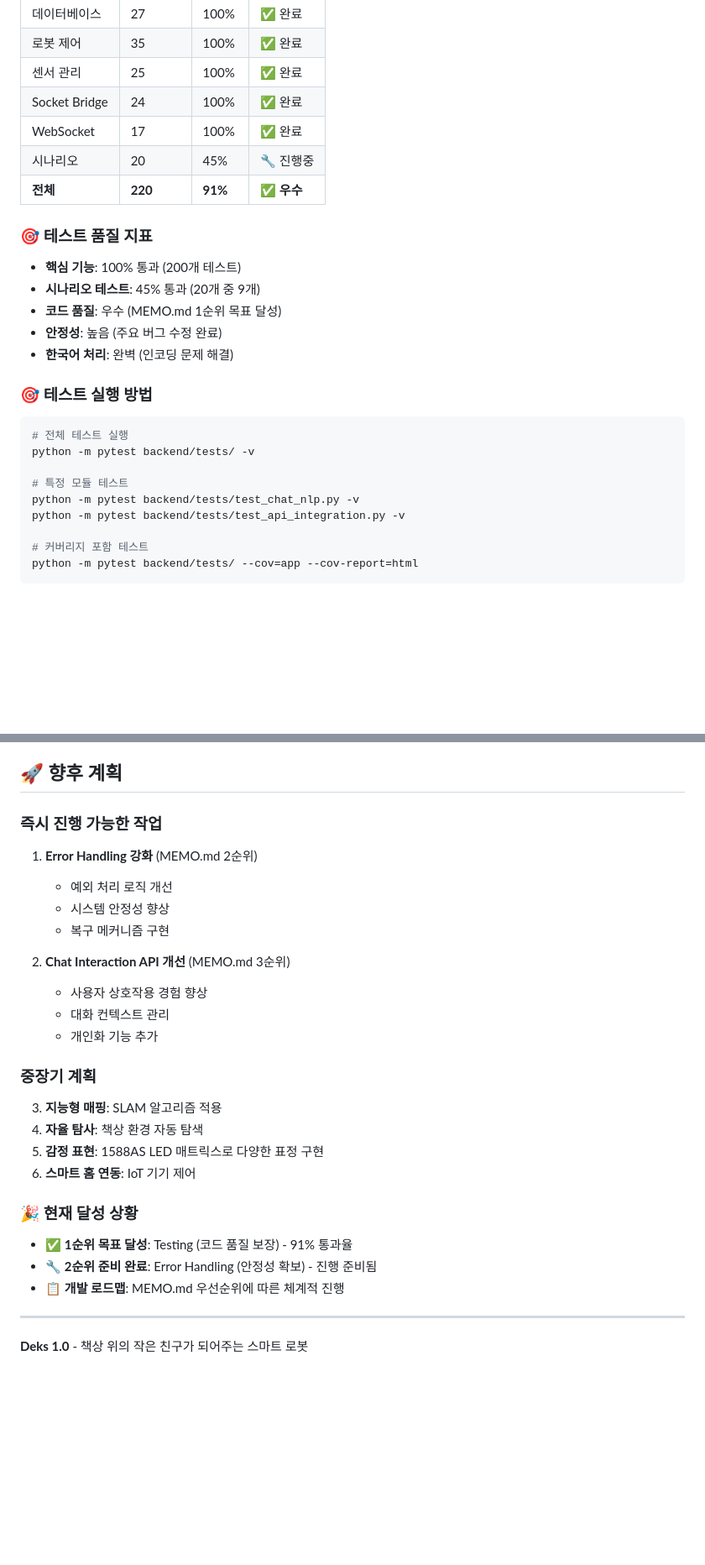
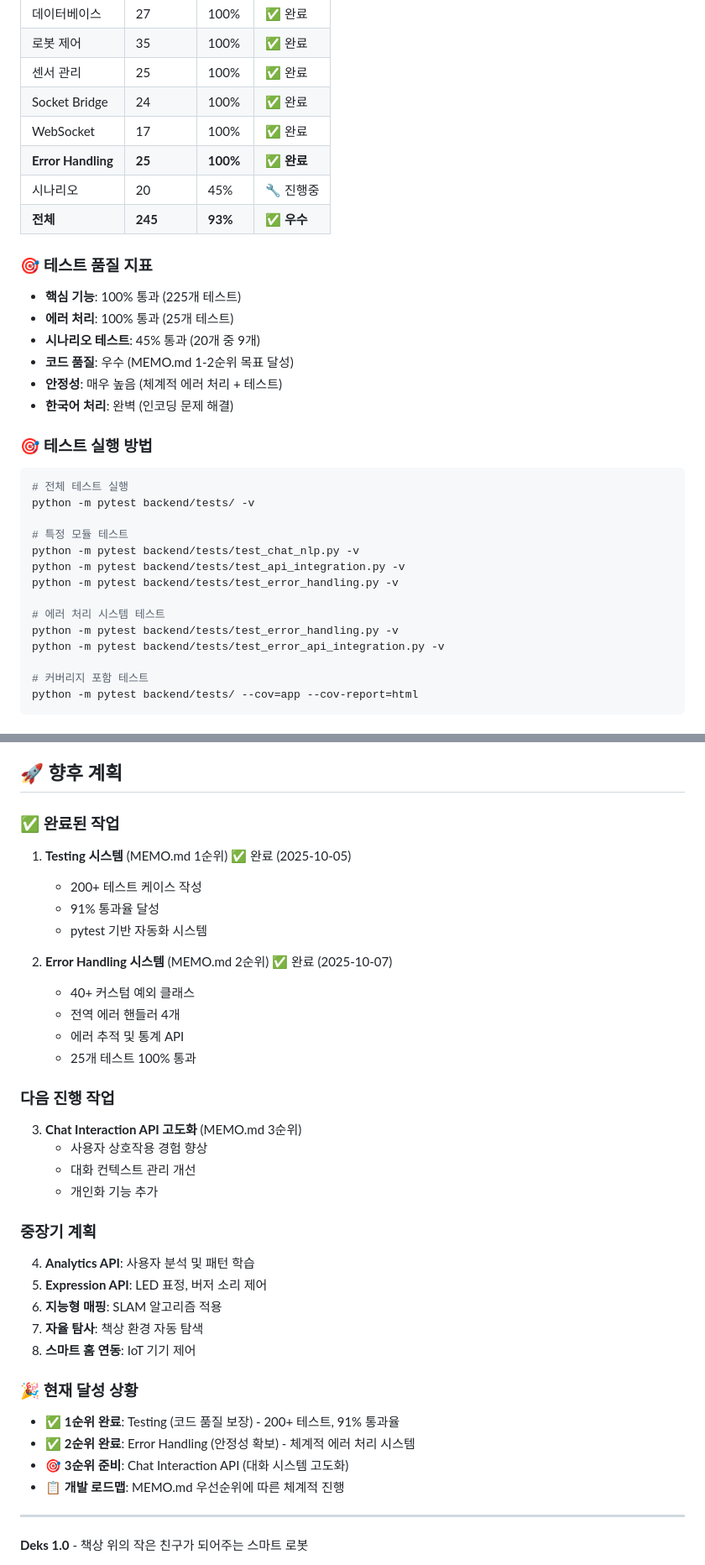
Before and after one commit to kuyeon/deks1.0, a Markdown page: README.md, 2 parts joined by grey strips. Shown at 84% size. GitHub-like rendering; blank space fills up the shorter version.

Commit message:
docs: 프로젝트 문서 업데이트 - 1-2순위 작업 완료 반영
 업데이트된 문서
- README.md: 프로젝트 전체 상태 업데이트
- backend/README.md: Socket Bridge 구현 상태 수정
- backend/tests/README.md: 테스트 완료 현황 업데이트

 주요 변경사항
- 총 테스트 수: 200개  225개 (Error Handling +25)
- 전체 통과율: 91%  93%
- Error Handling 테스트 섹션 추가 (25개, 100% 통과)
- Socket Bridge 상태: '미구현'  '구현됨'으로 수정

 완료 상태 반영
- 1순위 Testing (코드 품질 보장):  완료 (2025-10-05)
- 2순위 Error Handling (안정성 확보):  완료 (2025-10-07)
- 3순위 Chat Interaction API: 다음 작업

 일관성 확보
- 모든 문서에 최신 개발 상태 반영
- 테스트 통계 정확도 개선
- 향후 계획 섹션 재구성

```diff
--- a/README.md
+++ b/README.md
@@ -171,15 +182,17 @@ Deks: "오른쪽으로 회전합니다!" (제자리 회전)
 | 센서 관리 | 25 | 100% | ✅ 완료 |
 | Socket Bridge | 24 | 100% | ✅ 완료 |
 | WebSocket | 17 | 100% | ✅ 완료 |
+| **Error Handling** | **25** | **100%** | ✅ **완료** |
 | 시나리오 | 20 | 45% | 🔧 진행중 |
-| **전체** | **220** | **91%** | ✅ **우수** |
+| **전체** | **245** | **93%** | ✅ **우수** |
 
 ### 🎯 테스트 품질 지표
 
-- **핵심 기능**: 100% 통과 (200개 테스트)
+- **핵심 기능**: 100% 통과 (225개 테스트)
+- **에러 처리**: 100% 통과 (25개 테스트)
 - **시나리오 테스트**: 45% 통과 (20개 중 9개)
-- **코드 품질**: 우수 (MEMO.md 1순위 목표 달성)
-- **안정성**: 높음 (주요 버그 수정 완료)
+- **코드 품질**: 우수 (MEMO.md 1-2순위 목표 달성)
+- **안정성**: 매우 높음 (체계적 에러 처리 + 테스트)
 - **한국어 처리**: 완벽 (인코딩 문제 해결)
 
 ### 🎯 테스트 실행 방법
@@ -191,6 +204,11 @@ python -m pytest backend/tests/ -v
 # 특정 모듈 테스트
 python -m pytest backend/tests/test_chat_nlp.py -v
 python -m pytest backend/tests/test_api_integration.py -v
+python -m pytest backend/tests/test_error_handling.py -v
+
+# 에러 처리 시스템 테스트
+python -m pytest backend/tests/test_error_handling.py -v
+python -m pytest backend/tests/test_error_api_integration.py -v
 
 # 커버리지 포함 테스트
 python -m pytest backend/tests/ --cov=app --cov-report=html
@@ -206,26 +224,35 @@ python -m pytest backend/tests/ --cov=app --cov-report=html
 
 ## 🚀 향후 계획
 
-### 즉시 진행 가능한 작업
-1. **Error Handling 강화** (MEMO.md 2순위)
-   - 예외 처리 로직 개선
-   - 시스템 안정성 향상
-   - 복구 메커니즘 구현
+### ✅ 완료된 작업
+1. **Testing 시스템** (MEMO.md 1순위) ✅ 완료 (2025-10-05)
+   - 200+ 테스트 케이스 작성
+   - 91% 통과율 달성
+   - pytest 기반 자동화 시스템
 
-2. **Chat Interaction API 개선** (MEMO.md 3순위)
+2. **Error Handling 시스템** (MEMO.md 2순위) ✅ 완료 (2025-10-07)
+   - 40+ 커스텀 예외 클래스
+   - 전역 에러 핸들러 4개
+   - 에러 추적 및 통계 API
+   - 25개 테스트 100% 통과
+
+### 다음 진행 작업
+3. **Chat Interaction API 고도화** (MEMO.md 3순위)
    - 사용자 상호작용 경험 향상
-   - 대화 컨텍스트 관리
+   - 대화 컨텍스트 관리 개선
    - 개인화 기능 추가
 
 ### 중장기 계획
-3. **지능형 매핑**: SLAM 알고리즘 적용
-4. **자율 탐사**: 책상 환경 자동 탐색
-5. **감정 표현**: 1588AS LED 매트릭스로 다양한 표정 구현
-6. **스마트 홈 연동**: IoT 기기 제어
+4. **Analytics API**: 사용자 분석 및 패턴 학습
+5. **Expression API**: LED 표정, 버저 소리 제어
+6. **지능형 매핑**: SLAM 알고리즘 적용
+7. **자율 탐사**: 책상 환경 자동 탐색
+8. **스마트 홈 연동**: IoT 기기 제어
 
 ### 🎉 현재 달성 상황
-- ✅ **1순위 목표 달성**: Testing (코드 품질 보장) - 91% 통과율
-- 🔧 **2순위 준비 완료**: Error Handling (안정성 확보) - 진행 준비됨
+- ✅ **1순위 완료**: Testing (코드 품질 보장) - 200+ 테스트, 91% 통과율
+- ✅ **2순위 완료**: Error Handling (안정성 확보) - 체계적 에러 처리 시스템
+- 🎯 **3순위 준비**: Chat Interaction API (대화 시스템 고도화)
 - 📋 **개발 로드맵**: MEMO.md 우선순위에 따른 체계적 진행
 
 ---
```
Also changed, not shown: other parts of README.md (+14 -3 lines), backend/README.md (+6 -1 lines), 1 other file.
